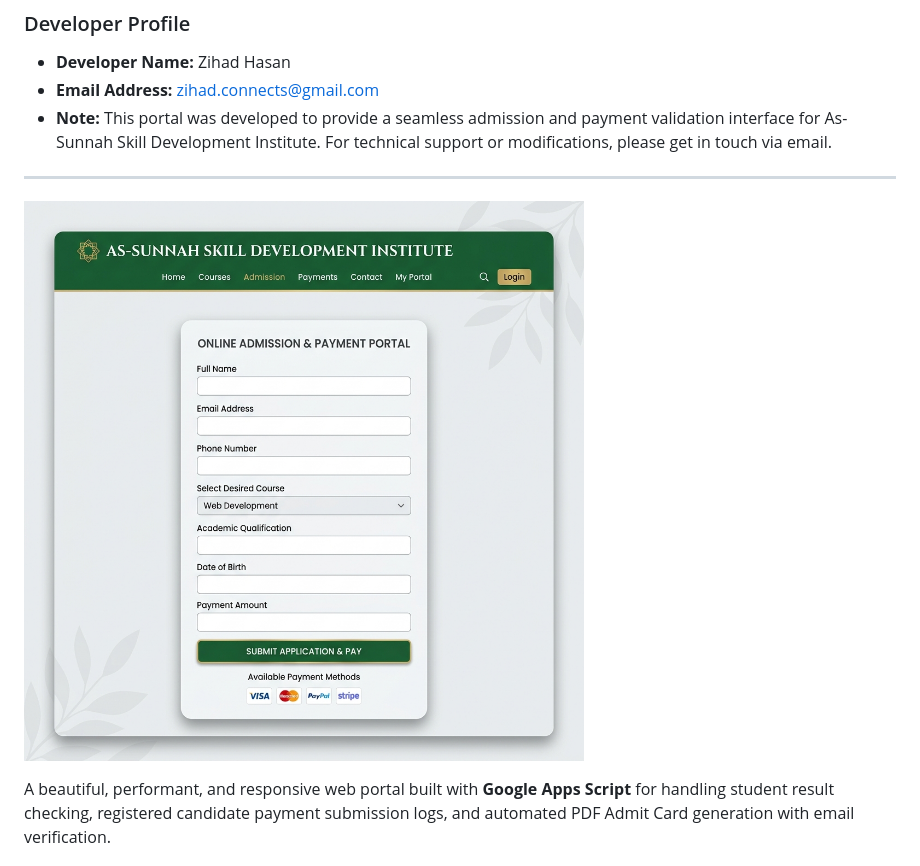
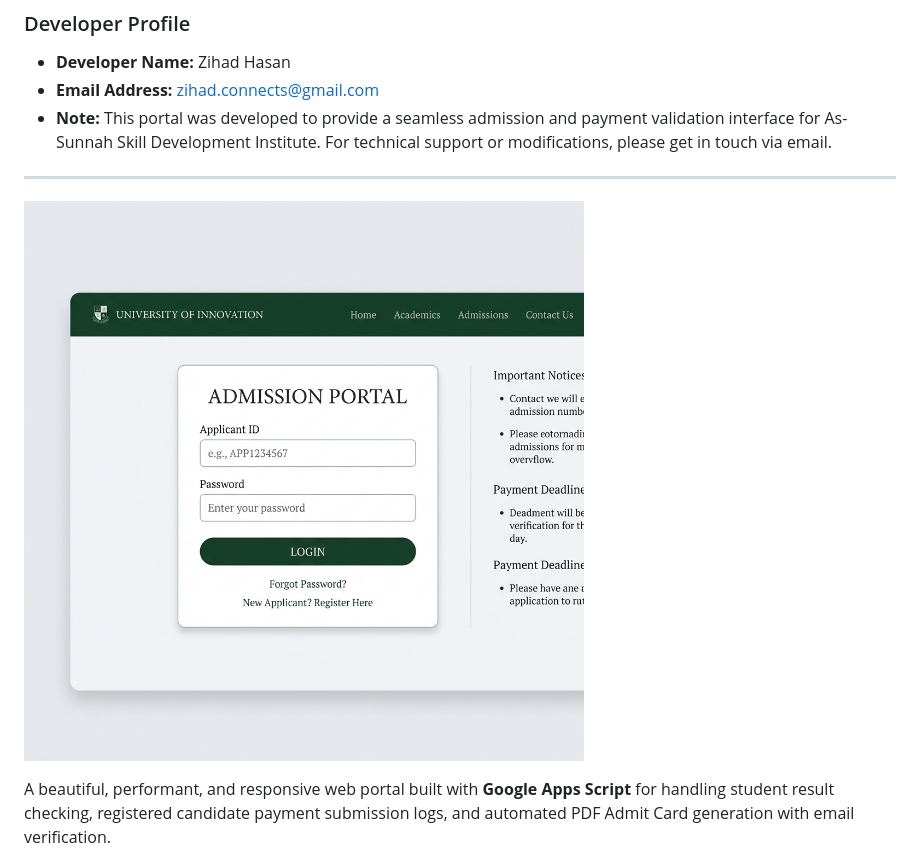
Before and after one commit to zihaaaad/admission, a Markdown page: README.md, the part around the change. Rendered like a GitHub page; pictures changed too: dashboard_overview_ui.png (added), portal_dashboard_mockup.png (deleted).

Commit message:
Replace UI mockup with clean dashboard image

```diff
--- a/README.md
+++ b/README.md
@@ -9,7 +9,7 @@
 
 ---
 
-![Portal Dashboard Mockup](portal_dashboard_mockup.png)
+![Portal Dashboard Mockup](dashboard_overview_ui.png)
 
 A beautiful, performant, and responsive web portal built with **Google Apps Script** for handling student result checking, registered candidate payment submission logs, and automated PDF Admit Card generation with email verification.
 
```
